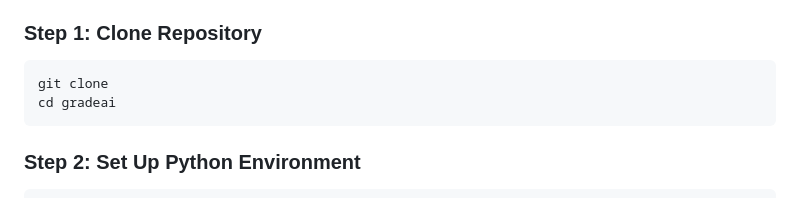
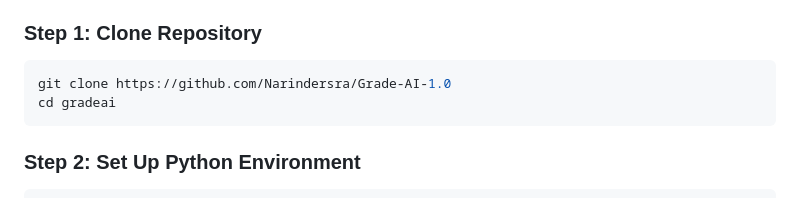
Before and after one commit to Narindersra/Grade-AI-1.0, a Markdown page: README.md, the part around the change. Rendered like a GitHub page.

Commit message:
Update clone command with repository URL

````diff
--- a/README.md
+++ b/README.md
@@ -124,7 +124,7 @@ gradeai/
 ### Step 1: Clone Repository
 
 ```bash
-git clone
+git clone https://github.com/Narindersra/Grade-AI-1.0
 cd gradeai
 ```
 
````
